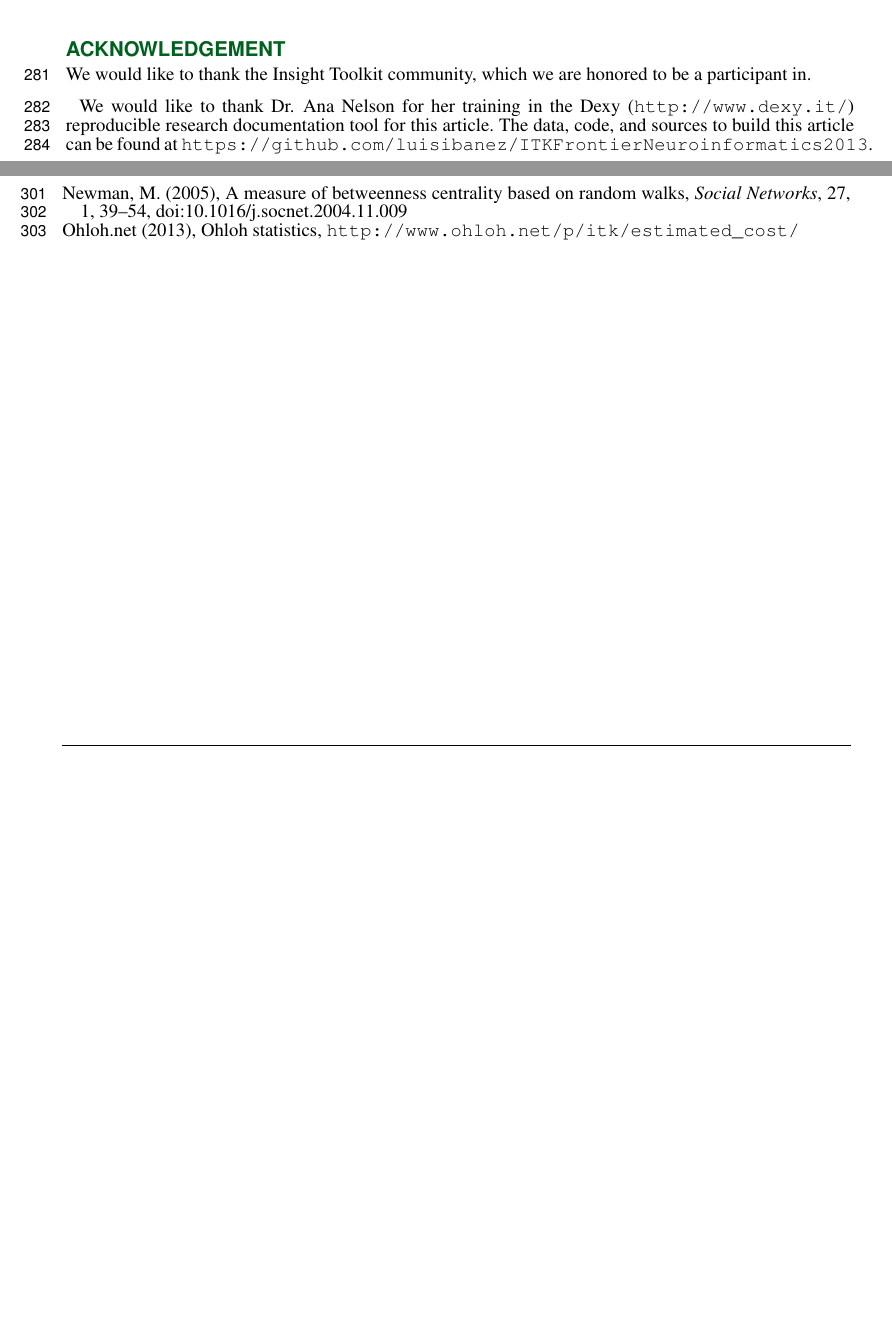
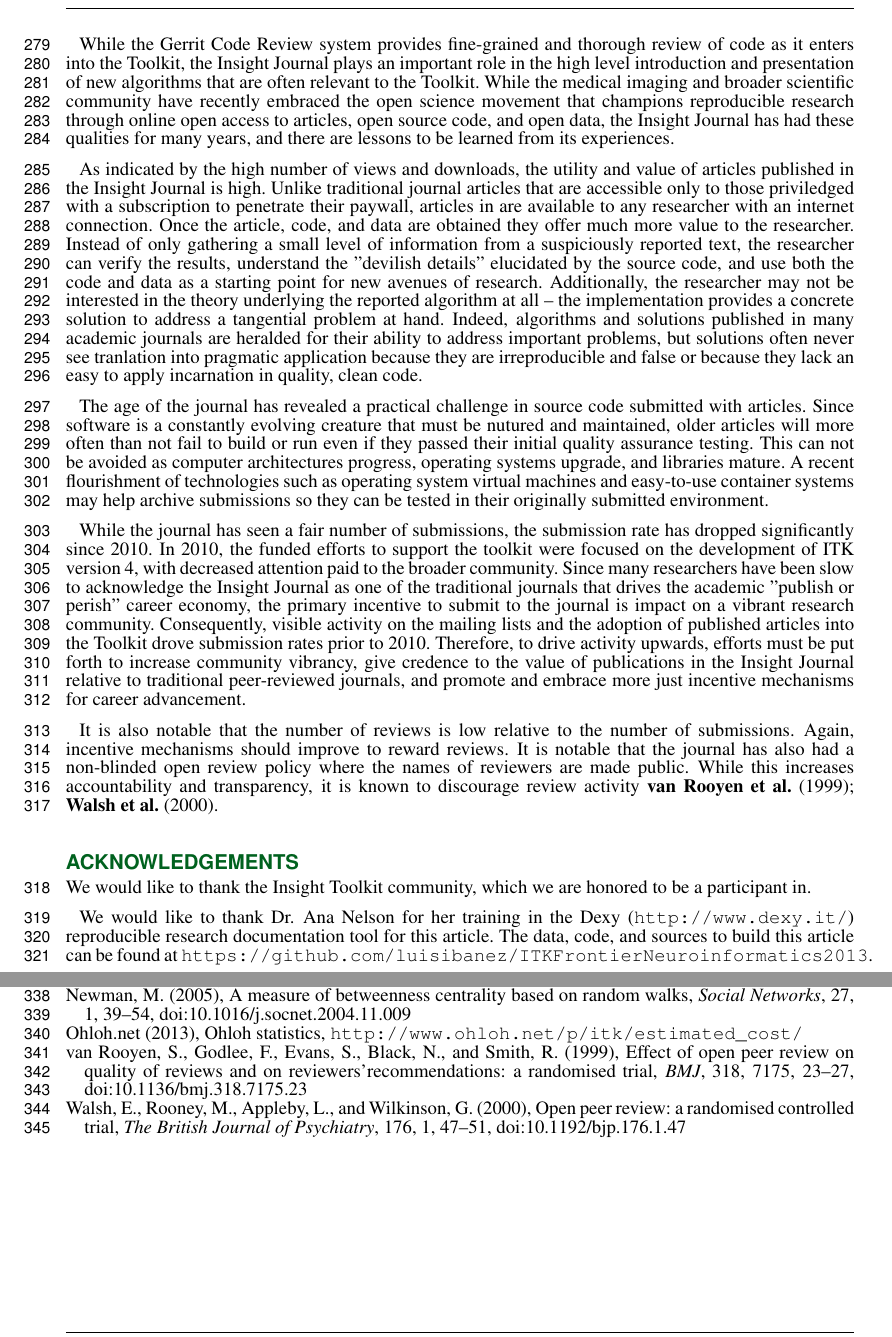
Before and after one commit to JustKeepClimbing/ITKFrontierNeuroinformatics2013, a LaTeX document (doc/frontiers.tex, which reads doc/frontiers.bib): two parts of pages 8 and 9 of 13 before the commit and two parts of pages 8 and 10 of 13 after it, joined at a grey line, cut at the place of the change, the shorter picture padded with empty space. Compiled offline with pdfLaTeX.

Commit message:
Insight Journal Discussion.

```diff
--- a/doc/frontiers.bib
+++ b/doc/frontiers.bib
@@ -83,3 +83,30 @@
 	URL = "http://dx.doi.org/10.1038/483531a",
 	journal = "Nature"
 }
+
+@Article {Rooyen1999,
+	title = {Effect of open peer review on quality of reviews and on reviewers{\textquoteright}recommendations: a randomised trial},
+	journal = {BMJ},
+	volume = {318},
+	number = {7175},
+	year = {1999},
+	month = {1},
+	pages = {23--27},
+	doi = {10.1136/bmj.318.7175.23},
+	author = {Susan van Rooyen and Fiona Godlee and Stephen Evans and Nick Black and Richard Smith}
+}
+
+@Article{Walsh2000,
+  author = {Walsh, Elizabeth and Rooney, Maeve and Appleby, Louis and
+    Wilkinson, Greg},
+  title = {Open peer review: a randomised controlled trial},
+  volume = {176},
+  number = {1},
+  pages = {47-51},
+  year = {2000},
+  doi = {10.1192/bjp.176.1.47},
+  abstract ={Background Most scientific journals practise anonymous peer
+    review.
+      There is no evidence, however, that this is any better than an open
+      system.Aims To evaluate the feasibility of an open peer review
+      system.Method Reviewers for the British Journal of Psychiatry were
@@ -85,0 +128,2 @@
+    journal = {The British Journal of Psychiatry}
+}
--- a/doc/frontiers.tex
+++ b/doc/frontiers.tex
@@ -510,9 +506,67 @@ most experienced community members, encourages continuous improvement of even
 senior members while promoting civility. It discourages obstructionism and
 encourages collaboration by promoting reciprocal constructive criticism.
 
+While the Gerrit Code Review system provides fine-grained and thorough review
+of code as it enters into the Toolkit, the Insight Journal plays an important
+role in the high level introduction and presentation of new algorithms that
+are often relevant to the Toolkit. While the medical imaging and broader
+scientific community have recently embraced the open science movement that
+champions reproducible research through online open access to articles, open
+source code, and open data, the Insight Journal has had these qualities for
+many years, and there are lessons to be learned from its experiences.
+
+As indicated by the high number of views and downloads, the utility and value of
+articles published in the Insight Journal is high.  Unlike traditional
+journal articles that are accessible only to those priviledged with a
+subscription to penetrate their paywall, articles in are available to any
+researcher with an internet connection. Once the article, code, and data are
+obtained they offer much more value to the researcher.  Instead of only gathering a
+small level of information from a suspiciously reported text, the researcher
+can verify the results, understand the "devilish details" elucidated by the
+source code, and use both the code and data as a starting point for new
+avenues of research. Additionally, the researcher may not be interested in the
+theory underlying the reported algorithm at all -- the implementation provides
+a concrete solution to address a tangential problem at hand. Indeed,
+algorithms and solutions published in many academic journals are heralded for
+their ability to address important problems, but solutions often never see
+tranlation into pragmatic application because they are irreproducible and
+false or because they lack an easy to apply incarnation in quality, clean
+code.
+
+The age of the journal has revealed a practical challenge in source code
+submitted with articles. Since software is a constantly evolving creature that
+must be nutured and maintained, older articles will more often than not fail
+to build or run even if they passed their initial quality assurance testing.
+This can not be avoided as computer architectures progress, operating systems
+upgrade, and libraries mature. A recent flourishment of technologies such as
+operating system virtual machines and easy-to-use container systems may help
+archive submissions so they can be tested in their originally submitted
+environment.
+
+While the journal has seen a fair number of submissions, the submission rate
+has dropped significantly since 2010. In 2010, the funded efforts to support
+the toolkit were focused on the development of ITK version 4, with decreased
+attention paid to the broader community.  Since many researchers have been
+slow to acknowledge the Insight Journal as one of the traditional journals
+that drives the academic "publish or perish" career economy, the primary
+incentive to submit to the journal is impact on a vibrant research community.
+Consequently, visible activity on the mailing lists and the adoption of published
+articles into the Toolkit drove submission rates prior to 2010. Therefore, to
+drive activity upwards, efforts must be put forth to increase community
+vibrancy, give credence to the value of publications in the Insight Journal
+relative to traditional peer-reviewed journals, and promote and embrace more
+just incentive mechanisms for career advancement.
+
+It is also notable that the number of reviews is low relative to the number of
+submissions. Again, incentive mechanisms should improve to reward reviews.  It
+is notable that the journal has also had a non-blinded open review policy
+where the names of reviewers are made public. While this increases
+accountability and transparency, it is known to discourage review
+activity \cite{Rooyen1999,Walsh2000}.
 
 
-\section*{Acknowledgement}
+
+\section*{Acknowledgements}
 
 We would like to thank the Insight Toolkit community, which we are honored to
 be a participant in.
```
Also changed, not shown: doc/frontiers.bib (15 more changed lines), doc/frontiers.tex (12 more changed lines).
